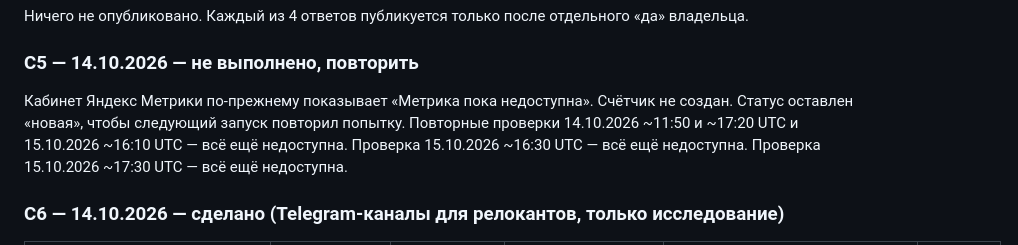
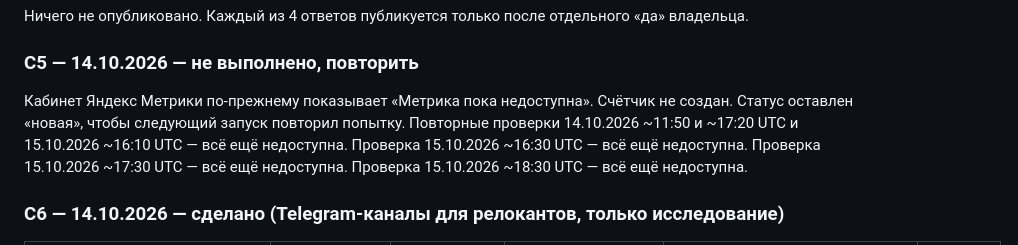
Before and after one commit to saidovahliddin97-oss/Project-of-Money-, a Markdown page: business/COWORK.md, the part around the change. Rendered like a GitHub page.

Commit message:
COWORK: C5 — Метрика всё ещё недоступна (15.10 18:30 UTC)

```diff
--- a/business/COWORK.md
+++ b/business/COWORK.md
@@ -51,7 +51,7 @@
 Ничего не опубликовано. Каждый из 4 ответов публикуется только после отдельного «да» владельца.
 
 ### C5 — 14.10.2026 — не выполнено, повторить
-Кабинет Яндекс Метрики по-прежнему показывает «Метрика пока недоступна». Счётчик не создан. Статус оставлен «новая», чтобы следующий запуск повторил попытку. Повторные проверки 14.10.2026 ~11:50 и ~17:20 UTC и 15.10.2026 ~16:10 UTC — всё ещё недоступна. Проверка 15.10.2026 ~16:30 UTC — всё ещё недоступна. Проверка 15.10.2026 ~17:30 UTC — всё ещё недоступна.
+Кабинет Яндекс Метрики по-прежнему показывает «Метрика пока недоступна». Счётчик не создан. Статус оставлен «новая», чтобы следующий запуск повторил попытку. Повторные проверки 14.10.2026 ~11:50 и ~17:20 UTC и 15.10.2026 ~16:10 UTC — всё ещё недоступна. Проверка 15.10.2026 ~16:30 UTC — всё ещё недоступна. Проверка 15.10.2026 ~17:30 UTC — всё ещё недоступна. Проверка 15.10.2026 ~18:30 UTC — всё ещё недоступна.
 
 ### C6 — 14.10.2026 — сделано (Telegram-каналы для релокантов, только исследование)
 | Канал | Страна/тема | Подписчики | Реклама | Контакт для рекламы | Цена поста |
```
